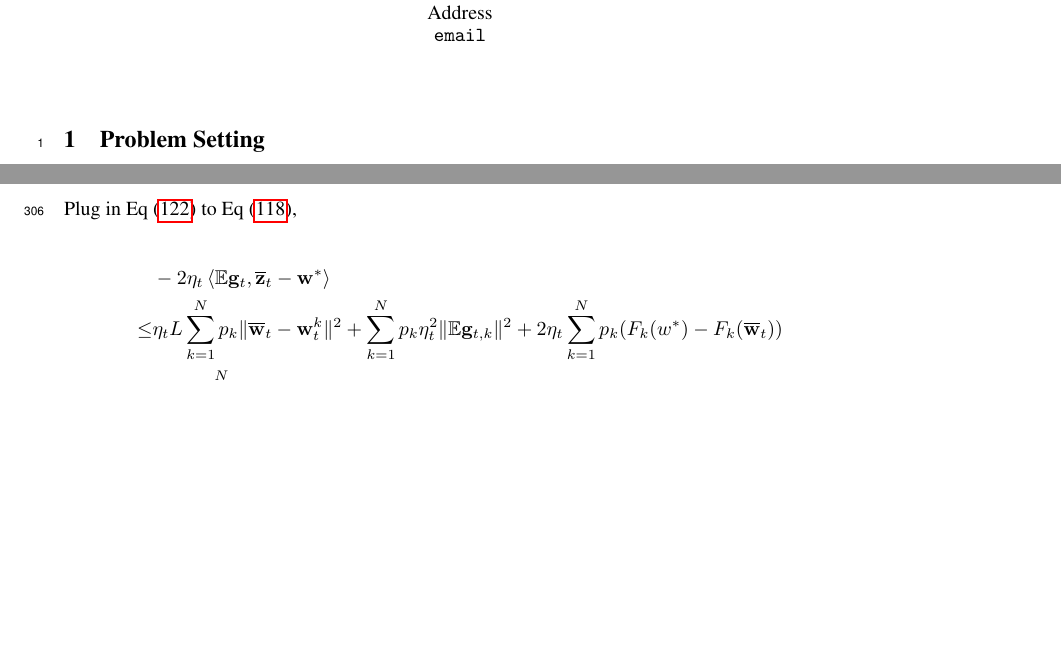
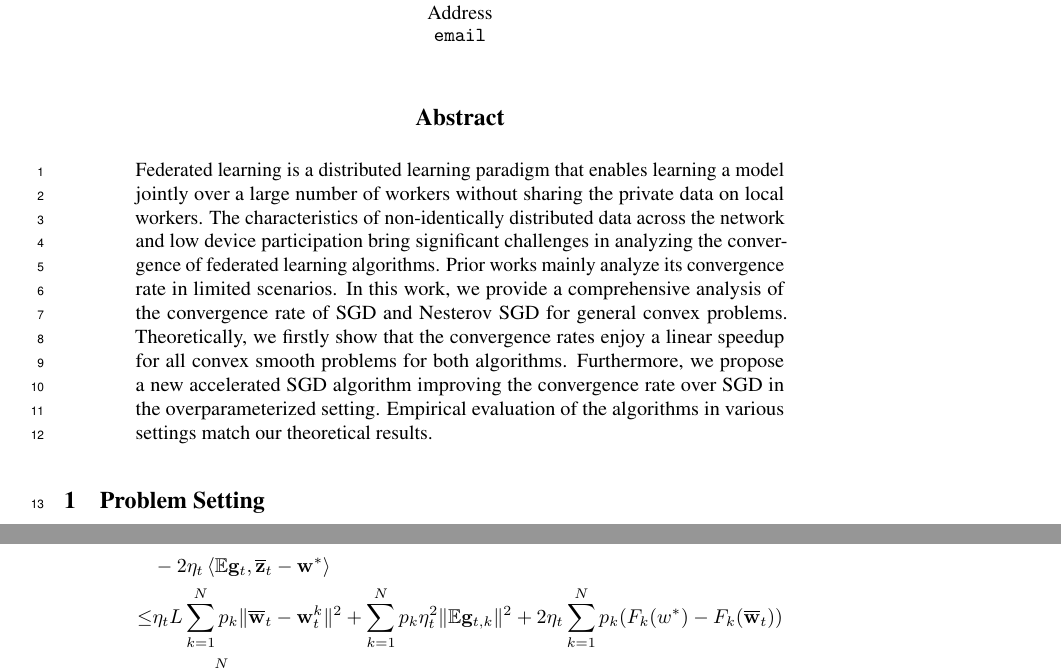
Before and after one commit to KaixiangLin/federated-learning, a LaTeX paper (source/main.tex): two parts of pages 1 and 26 of 55, joined at a grey line, cut so that both start at the same text, the shorter picture padded with empty space. Compiled offline with pdfLaTeX.

Commit message:
add abstract v1

```diff
--- a/source/main.tex
+++ b/source/main.tex
@@ -55,8 +55,21 @@
 \maketitle
 
 % \tableofcontents
-% \begin{abstract}
-% \end{abstract}
+\begin{abstract}
+Federated learning is a distributed learning paradigm that enables learning a
+model jointly over a large number of workers without sharing the private data
+on local workers. The characteristics of non-identically distributed data
+across the network and low device participation bring significant challenges
+in analyzing the convergence of federated learning algorithms. Prior works
+mainly analyze its convergence rate in limited scenarios.
+In this work, we provide a comprehensive analysis of the convergence rate of SGD and Nesterov SGD for general convex problems.
+Theoretically, we firstly show
+that the convergence rates enjoy a linear speedup for
+all convex smooth problems for both algorithms.
+Furthermore, we propose a new accelerated SGD algorithm improving the convergence rate over SGD in the overparameterized setting.
+Empirical evaluation of the algorithms in various settings match our theoretical
+results.
+\end{abstract}
 
 
 % converge proof
```
